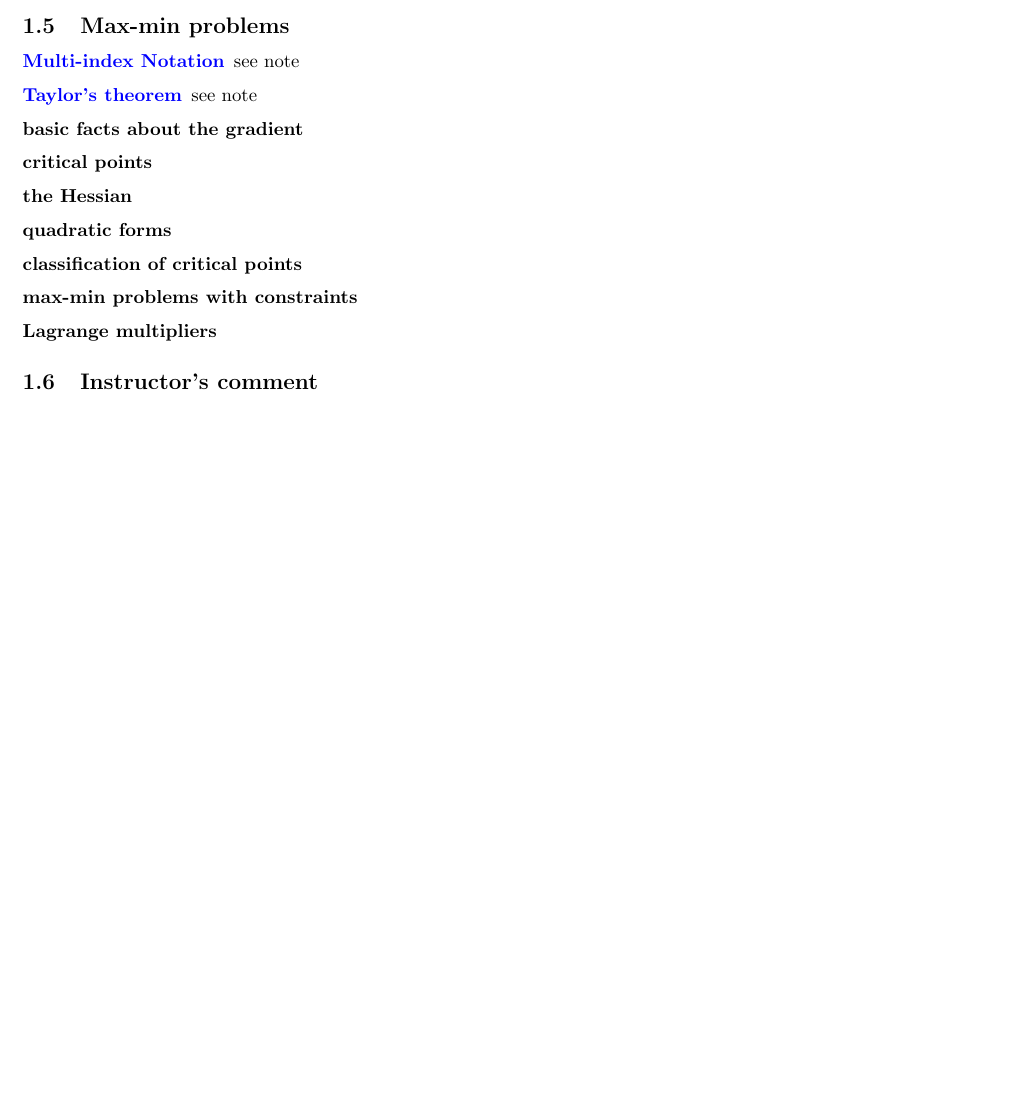
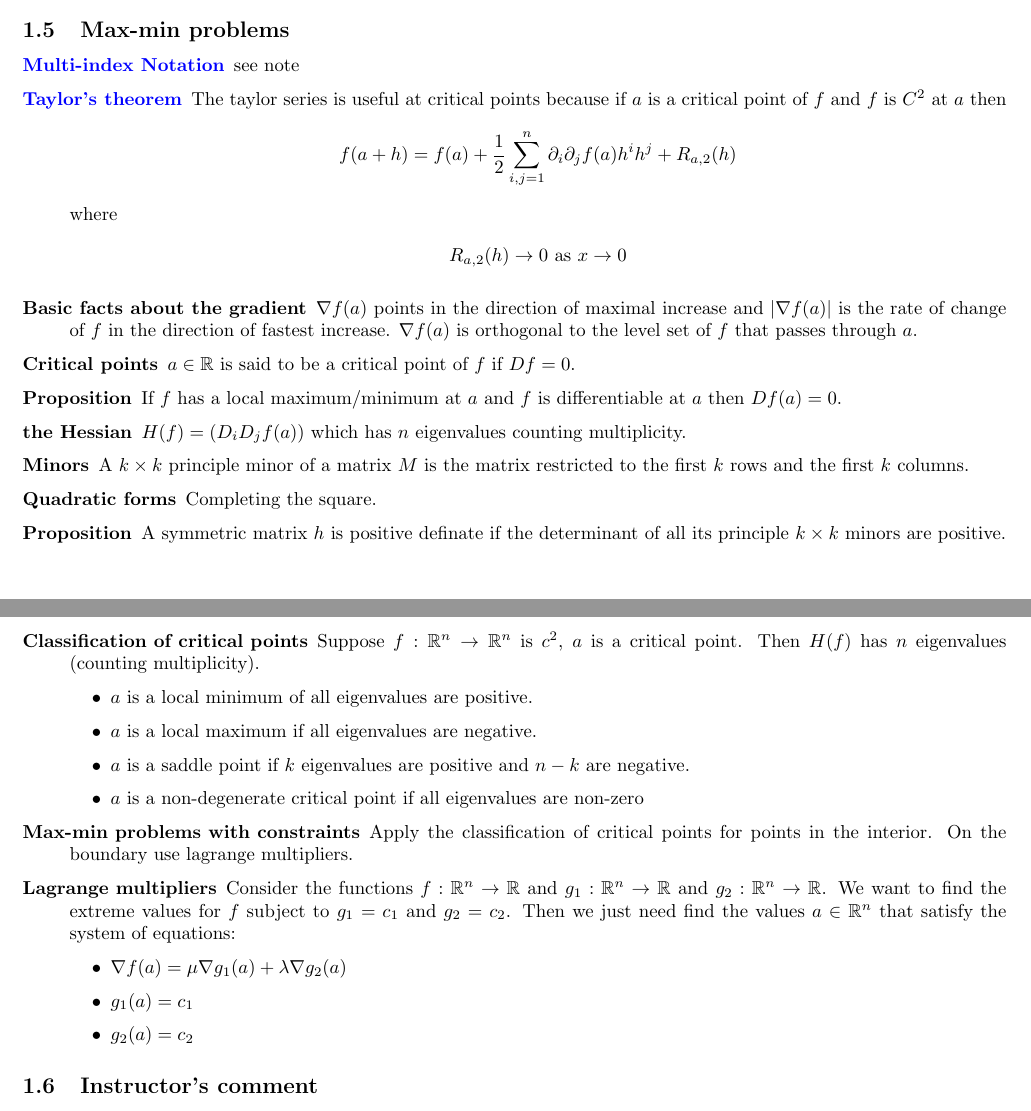
Before and after one commit to hysw/MAT257, a LaTeX document (MAT257.tex, which reads test1.tex): part of page 3 of 10 before the commit and two parts of pages 3 and 4 of 11 after it, the two joined at a grey line, cut so that both start at the same text, the shorter picture padded with empty space. Compiled offline with pdfLaTeX.

Commit message:
added some min-max stuff

```diff
--- a/test1.tex
+++ b/test1.tex
@@ -133,14 +133,38 @@ maxima of continuous functions on compact sets
 
 \begin{description}
 \item[\nameref{multiindex}] see note
-\item[\nameref{taylor}] see note
-\item[basic facts about the gradient]
-\item[critical points]
-\item[the Hessian]
-\item[quadratic forms]
-\item[classification of critical points]
-\item[max-min problems with constraints]
+\item[\nameref{taylor}] The taylor series is useful at critical points because if $a$ is a critical point of $f$ and $f$ is $C^2$ at $a$ then
+\begin{align*}
+f(a+h) = f(a) + \frac{1}{2}\sum\limits_{i, j = 1}^{n} \partial_i \partial_j f(a)h^i h^j + R_{a,2}(h)
+\end{align*}
+where
+\begin{align*}
+R_{a,2}(h) \rightarrow 0 \text{ as } x \rightarrow 0
+\end{align*}
+\item[Basic facts about the gradient] $\nabla f(a)$ points in the direction of maximal increase and $|\nabla f(a)|$ is the rate of change of $f$ in the direction of fastest increase. $\nabla f(a)$ is orthogonal to the level set of $f$ that passes through $a$.
+\item[Critical points] $a \in \mathbb{R}$ is said to be a critical point of $f$ if $Df = 0$.
+\item[Proposition] If $f$ has a local maximum/minimum at $a$ and $f$ is differentiable at $a$ then $Df(a) = 0$.
+\item[the Hessian] $H(f) = (D_i D_j f(a))$ which has $n$ eigenvalues counting multiplicity.
+\item[Minors] A $k \times k$ principle minor of a matrix $M$ is the matrix restricted to the first $k$ rows and the first $k$ columns.
+\item[Quadratic forms] Completing the square.
+\item[Proposition] A symmetric matrix $h$ is positive definate if the determinant of all its principle $k \times k$ minors are positive.
+\item[Classification of critical points]
+Suppose $f: \mathbb{R}^n \to \mathbb{R}^n$ is $c^2$, $a$ is a critical point. Then $H(f)$ has $n$ eigenvalues (counting multiplicity).
+	\begin{itemize}
+		\item $a$ is a local minimum of all eigenvalues are positive.
+		\item $a$ is a local maximum if all eigenvalues are negative.
+		\item $a$ is a saddle point if $k$ eigenvalues are positive and $n-k$ are negative.
+		\item $a$ is a non-degenerate critical point if all eigenvalues are non-zero
+	\end{itemize}
+\item[Max-min problems with constraints]
+Apply the classification of critical points for points in the interior. On the boundary use lagrange multipliers.
 \item[Lagrange multipliers]
+Consider the functions $f: \mathbb{R}^n \to \mathbb{R}$ and $g_1: \mathbb{R}^n \to \mathbb{R}$ and $g_2: \mathbb{R}^n \to \mathbb{R}$. We want to find the extreme values for $f$ subject to $g_1 = c_1$ and $g_2 = c_2$. Then we just need find the values $a \in \mathbb{R}^n$ that satisfy the system of equations:
+	\begin{itemize}
+		\item $\nabla f(a) = \mu \nabla g_1(a) + \lambda \nabla g_2(a)$
+		\item $g_1(a) = c_1$
+		\item $g_2(a) = c_2$
+	\end{itemize}
 \end{description}
 
 
```
Also changed, not shown: MAT257.pdf.
